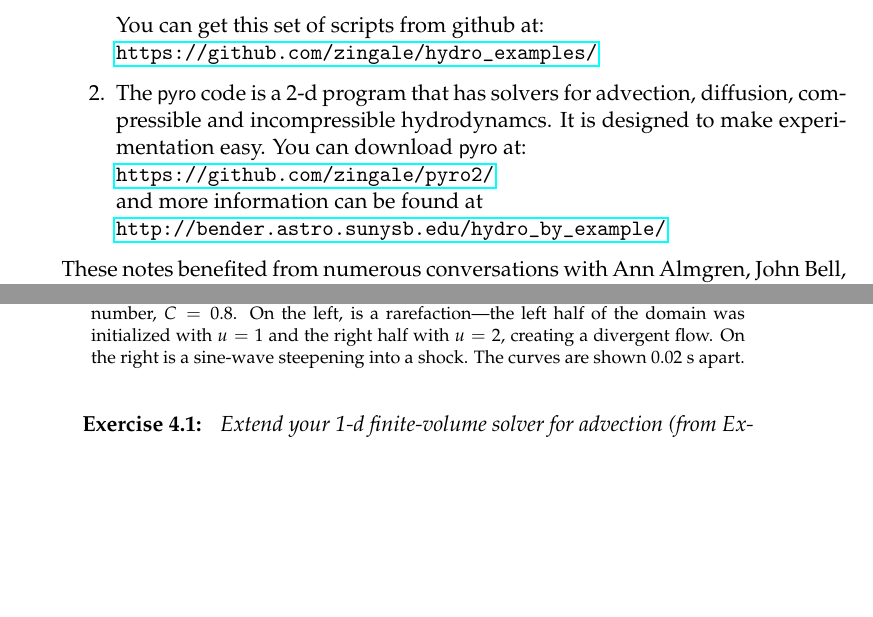
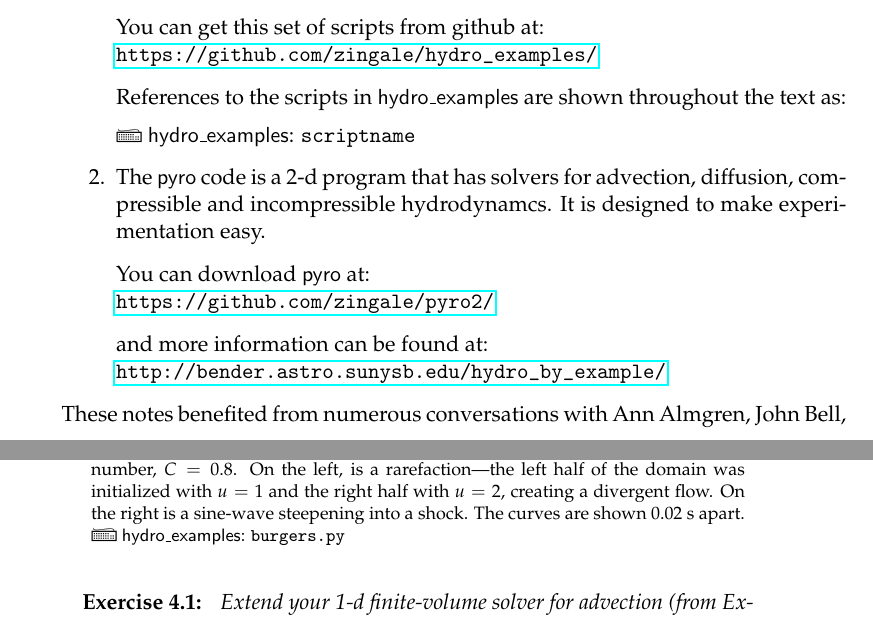
Before and after one commit to Open-Astrophysics-Bookshelf/numerical_exercises, a LaTeX thesis (CompHydroTutorial.tex, which reads burgers/burgers.tex): two parts of pages 9 and 50 of 124, joined at a grey line, cut so that both start at the same text, the shorter picture padded with empty space. Compiled offline with pdfLaTeX.

Commit message:
add some examples

```diff
--- a/CompHydroTutorial.tex
+++ b/CompHydroTutorial.tex
@@ -184,6 +184,8 @@
 % license
 \usepackage{ccicons}
 
+% computer keyboard symbol
+\usepackage{marvosym}
 
 \newcommand{\evm}{{(-)}}
 \newcommand{\evz}{{(\circ)}}
@@ -222,7 +224,7 @@
 
 
 \newcommand{\hydroex}{{\sf hydro\_examples}}
-
+\newcommand{\hydroexdoit}[1]{{\Large \Keyboard}\/ \hydroex: {\tt #1}}
 \begin{document}
 
 \frontmatter
@@ -309,12 +311,19 @@ go along with these notes.
   You can get this set of scripts from github at:\\
   \url{https://github.com/zingale/hydro_examples/}
 
+  References to the scripts in \hydroex\ are shown throughout
+  the text as: \\[0.5em]
+  \hydroexdoit{scriptname}
+
 \item  The {\sf pyro} code is a 2-d program that has
   solvers for advection, diffusion, compressible and incompressible
   hydrodynamcs.  It is designed to make
-  experimentation easy.  You can download {\sf pyro} at: \\
-  \url{https://github.com/zingale/pyro2/} \\
-  and more information can be found at \\
+  experimentation easy.
+
+  You can download {\sf pyro} at: \\
+  \url{https://github.com/zingale/pyro2/}
+
+  and more information can be found at: \\
 \url{http://bender.astro.sunysb.edu/hydro_by_example/}
 \end{enumerate}
 
--- a/burgers/burgers.tex
+++ b/burgers/burgers.tex
@@ -134,7 +134,8 @@ condition over all the zones:
   left, is a rarefaction---the left half of the domain was initialized
   with $u = 1$ and the right half with $u = 2$, creating a divergent
   flow.  On the right is a sine-wave steepening into a shock.  The
-  curves are shown 0.02~s apart.}
+  curves are shown 0.02~s apart. \\
+  \hydroexdoit{burgers.py}}
 \end{figure}
 
 Figure~\ref{fig:burgers} shows the solution for two cases: a rarefaction
```
Also changed, not shown: advection/advection.tex (+4 -2 lines), intro/intro.tex (+3 -1 lines).
